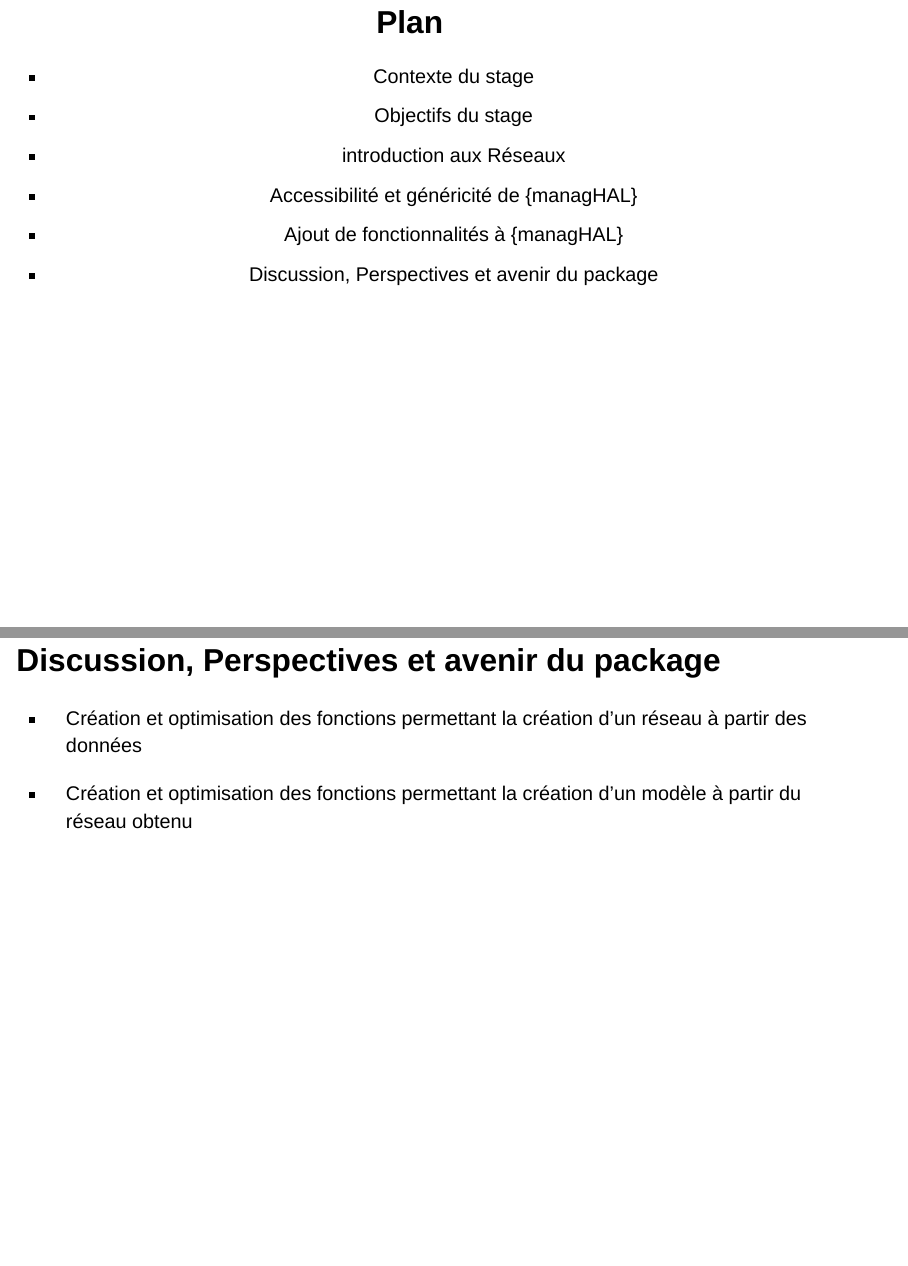
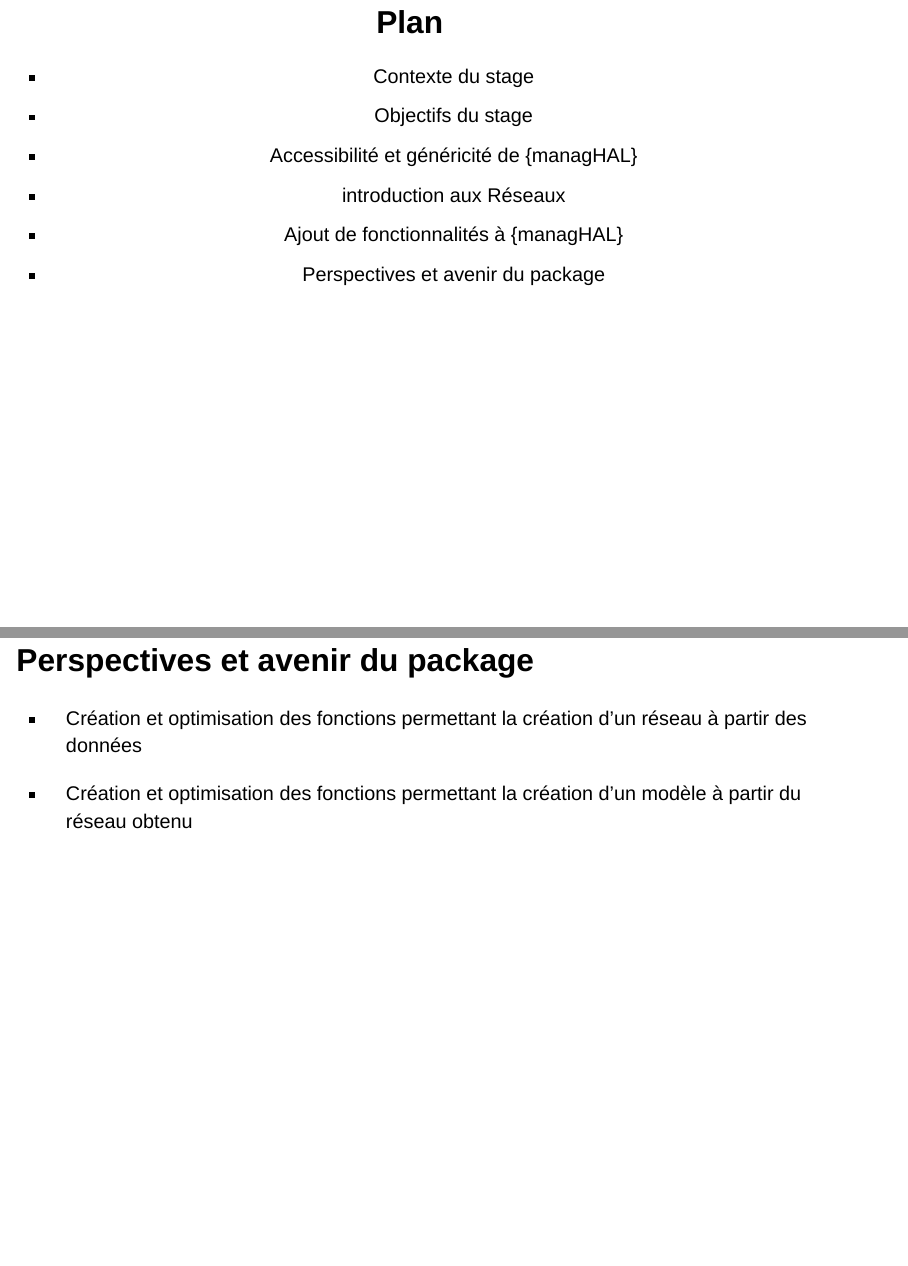
Before and after one commit to MartinAmiens/Presentation-managHAL-Seminary-04-07-2024, a Quarto document (presentation.qmd): pages 2 and 13 of 18, joined at a grey line. Rendered offline with R 4.5, knitr and Pandoc in place of Quarto, with nearby package versions; drawn as Slidy slides in place of the format the file asks for; some code elsewhere in the file could not run offline.

Commit message:
rendu final

```diff
--- a/presentation.qmd
+++ b/presentation.qmd
@@ -33,10 +33,10 @@ library(tibble, quietly = TRUE)
 
 -   Contexte du stage
 -   Objectifs du stage
+-   Accessibilité et généricité de {managHAL}
 -   introduction aux Réseaux
--   Accessibilité et généricité de {managHAL}
 -   Ajout de fonctionnalités à {managHAL}
--   Discussion, Perspectives et avenir du package
+-   Perspectives et avenir du package
 
 ## Contexte {.center}
 
@@ -227,7 +231,7 @@ dire qu'il est possible de réaliser des modèles à partir de ces données (san
 
 :::
 
-# Discussion, Perspectives et avenir du package
+# Perspectives et avenir du package
 
 - Création et optimisation des fonctions permettant la création d'un réseau à partir des données
 
```
Also changed, not shown: docs/search.json, presentation.qmd (4 more changed lines).
